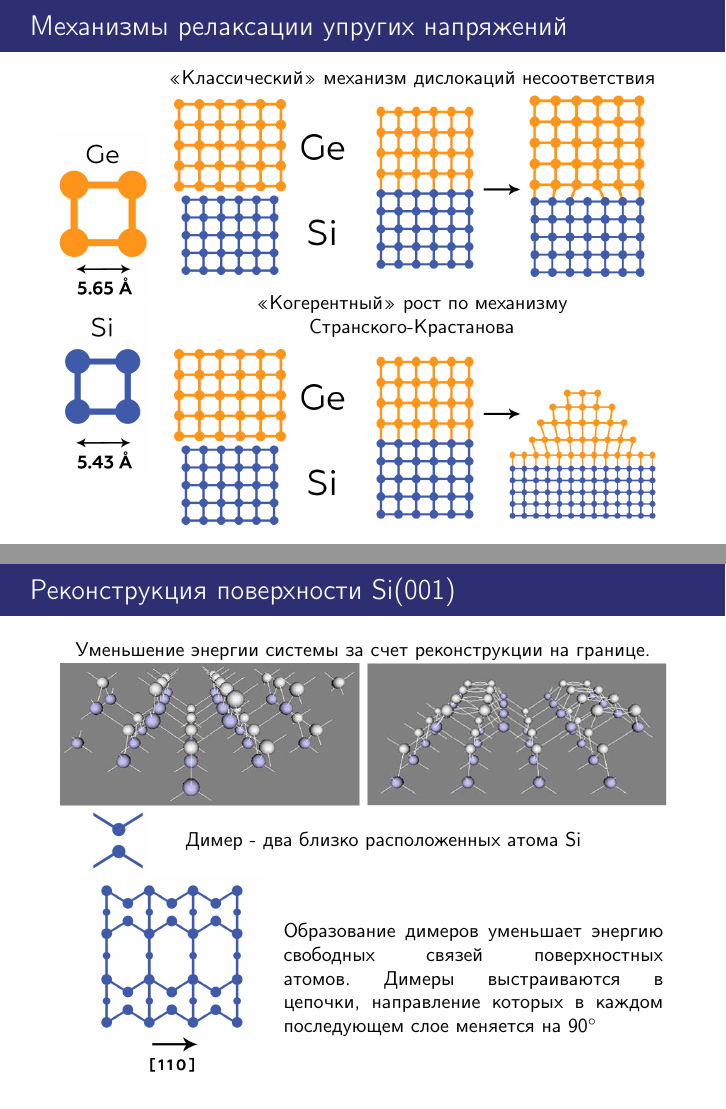
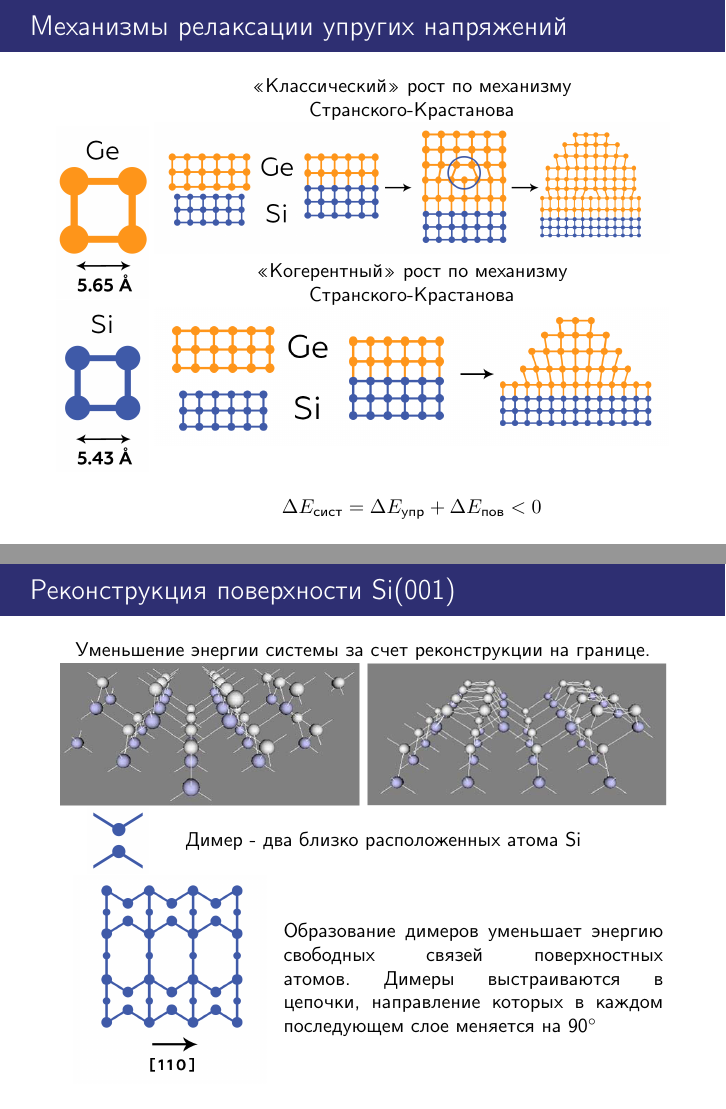
Before and after one commit to BigBigGamer/Molecular_epitacsy, LaTeX slides (presentation/epitacsy.tex): pages 8 and 9 of 14, joined at a grey line. Compiled offline with pdfLaTeX; a LaTeX package or settings file that is missing is left out.

Commit message:
Правки

```diff
--- a/presentation/epitacsy.tex
+++ b/presentation/epitacsy.tex
@@ -178,11 +179,13 @@
 	\begin{minipage}{0.84\linewidth}
 	\centering
 
-		<<Классический>> механизм дислокаций несоответствия
-		\includegraphics[width = \linewidth]{imgs/1st.png}
+		<<Классический>> рост по механизму Странского-Крастанова
+		\includegraphics[width = \linewidth]{imgs/11st.png}
 
 		<<Когерентный>> рост по механизму Странского-Крастанова
-		\includegraphics[width = \linewidth]{imgs/2st.png}
+		\includegraphics[width = \linewidth]{imgs/22st.png}
+
+		$$ \Delta E_{\text{сист}} = \Delta E_{\text{упр}}+\Delta E_{\text{пов}} < 0$$
 
 	\end{minipage}
 	\vfill
```
Also changed, not shown: presentation/epitacsy.pdf, presentation/imgs/11st.png (added), presentation/imgs/22st.png (added), presentation/imgs/Exp.jpg (added), presentation/imgs/MBE.png (added), presentation/epitacsy.tex (11 more changed lines), 4 other files.
